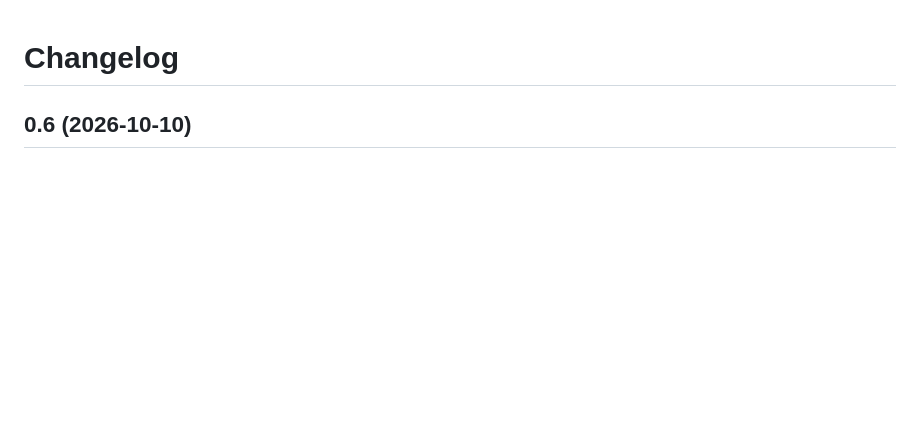
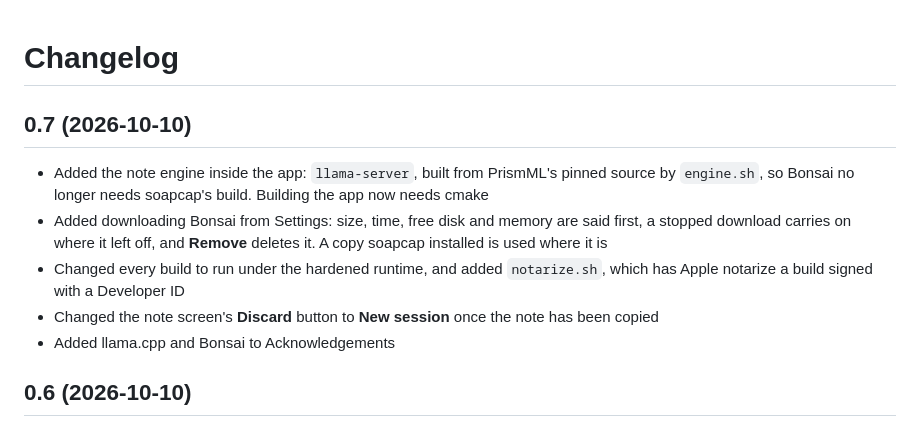
Before and after one commit to pglockner/soapcap-swift, a Markdown page: CHANGELOG.md, the part around one of its changes. Drawn GitHub-style; blank space fills up the shorter version.

Commit message:
Update CHANGELOG for v0.7.0
Co-Authored-By: Claude Opus 5.5 <noreply@anthropic.com>

```diff
--- a/CHANGELOG.md
+++ b/CHANGELOG.md
@@ -1,4 +1,12 @@
 # Changelog
+
+## 0.7 (2026-10-10)
+
+- Added the note engine inside the app: `llama-server`, built from PrismML's pinned source by `engine.sh`, so Bonsai no longer needs soapcap's build. Building the app now needs cmake
+- Added downloading Bonsai from Settings: size, time, free disk and memory are said first, a stopped download carries on where it left off, and **Remove** deletes it. A copy soapcap installed is used where it is
+- Changed every build to run under the hardened runtime, and added `notarize.sh`, which has Apple notarize a build signed with a Developer ID
+- Changed the note screen's **Discard** button to **New session** once the note has been copied
+- Added llama.cpp and Bonsai to Acknowledgements
 
 ## 0.6 (2026-10-10)
 
```
Also changed, not shown: other parts of CHANGELOG.md (+0 -4 lines).
